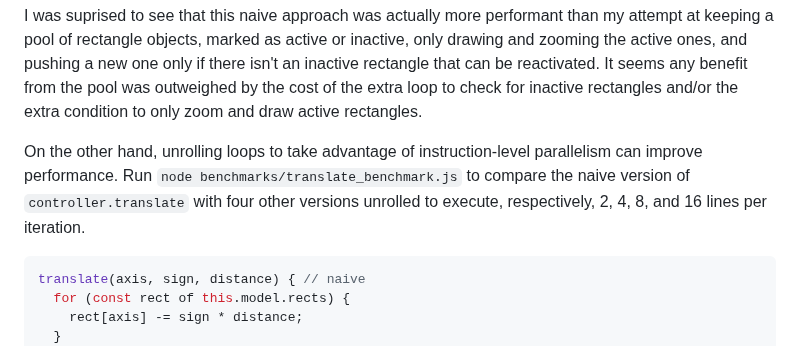
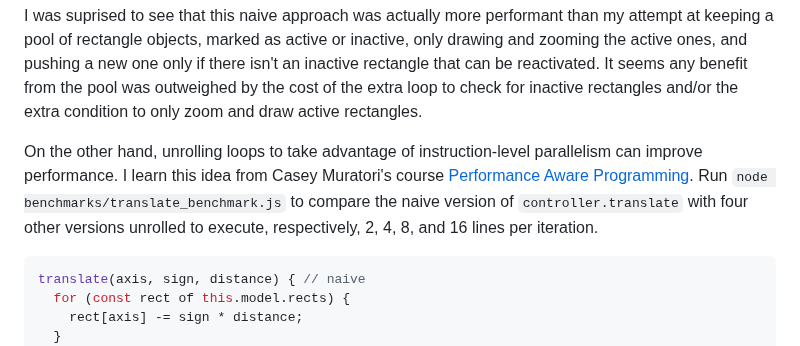
Before and after one commit to pjtunstall/ziggurats, a Markdown page: README.md, the part around the change. Rendered like a GitHub page.

Commit message:
reference to Performance Aware Programming course

````diff
--- a/README.md
+++ b/README.md
@@ -40,7 +40,7 @@ if (this.model.rects.length > 255) {
 
 I was suprised to see that this naive approach was actually more performant than my attempt at keeping a pool of rectangle objects, marked as active or inactive, only drawing and zooming the active ones, and pushing a new one only if there isn't an inactive rectangle that can be reactivated. It seems any benefit from the pool was outweighed by the cost of the extra loop to check for inactive rectangles and/or the extra condition to only zoom and draw active rectangles.
 
-On the other hand, unrolling loops to take advantage of instruction-level parallelism can improve performance. Run `node benchmarks/translate_benchmark.js` to compare the naive version of `controller.translate` with four other versions unrolled to execute, respectively, 2, 4, 8, and 16 lines per iteration.
+On the other hand, unrolling loops to take advantage of instruction-level parallelism can improve performance. I learn this idea from Casey Muratori's course [Performance Aware Programming](https://www.computerenhance.com/p/table-of-contents). Run `node benchmarks/translate_benchmark.js` to compare the naive version of `controller.translate` with four other versions unrolled to execute, respectively, 2, 4, 8, and 16 lines per iteration.
 
 ```javascript
 translate(axis, sign, distance) { // naive
````
